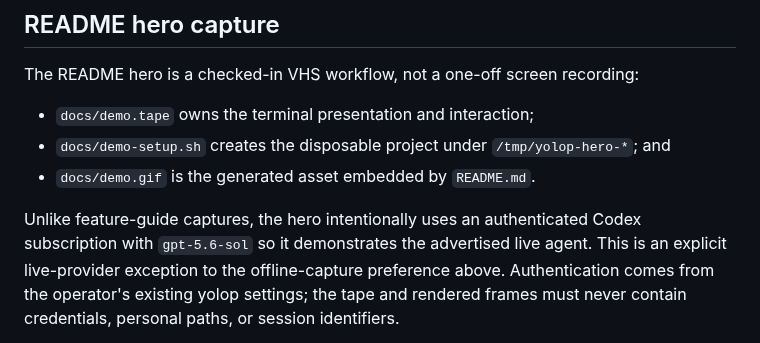
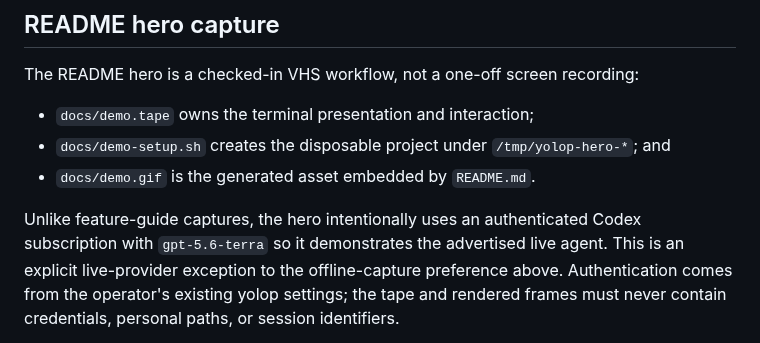
Before and after one commit to everruns/yolop, a Markdown page: knowledge/specs/documentation.md, the part around the change. Drawn GitHub-style.

```diff
--- a/knowledge/specs/documentation.md
+++ b/knowledge/specs/documentation.md
@@ -140,7 +140,7 @@ The README hero is a checked-in VHS workflow, not a one-off screen recording:
 - `docs/demo.gif` is the generated asset embedded by `README.md`.
 
 Unlike feature-guide captures, the hero intentionally uses an authenticated
-Codex subscription with `gpt-5.6-sol` so it demonstrates the advertised live
+Codex subscription with `gpt-5.6-terra` so it demonstrates the advertised live
 agent. This is an explicit live-provider exception to the offline-capture
 preference above. Authentication comes from the operator's existing yolop
 settings; the tape and rendered frames must never contain credentials, personal
```
Also changed, not shown: docs/demo.gif, 1 other file.
